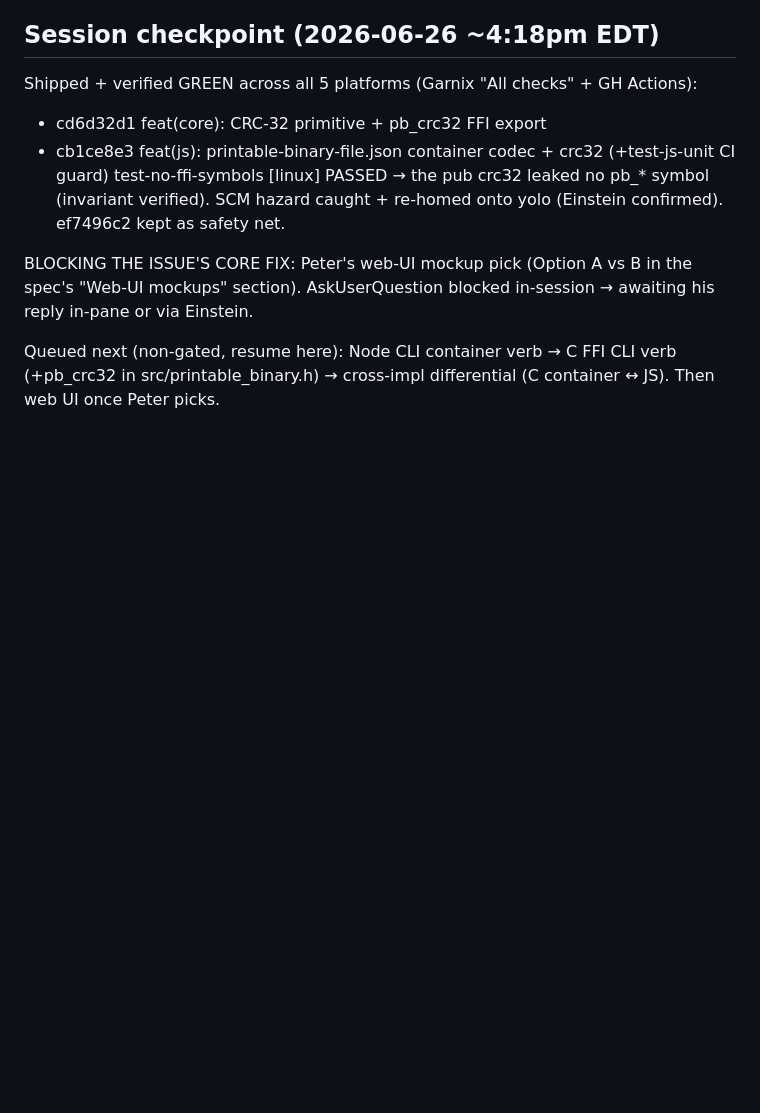
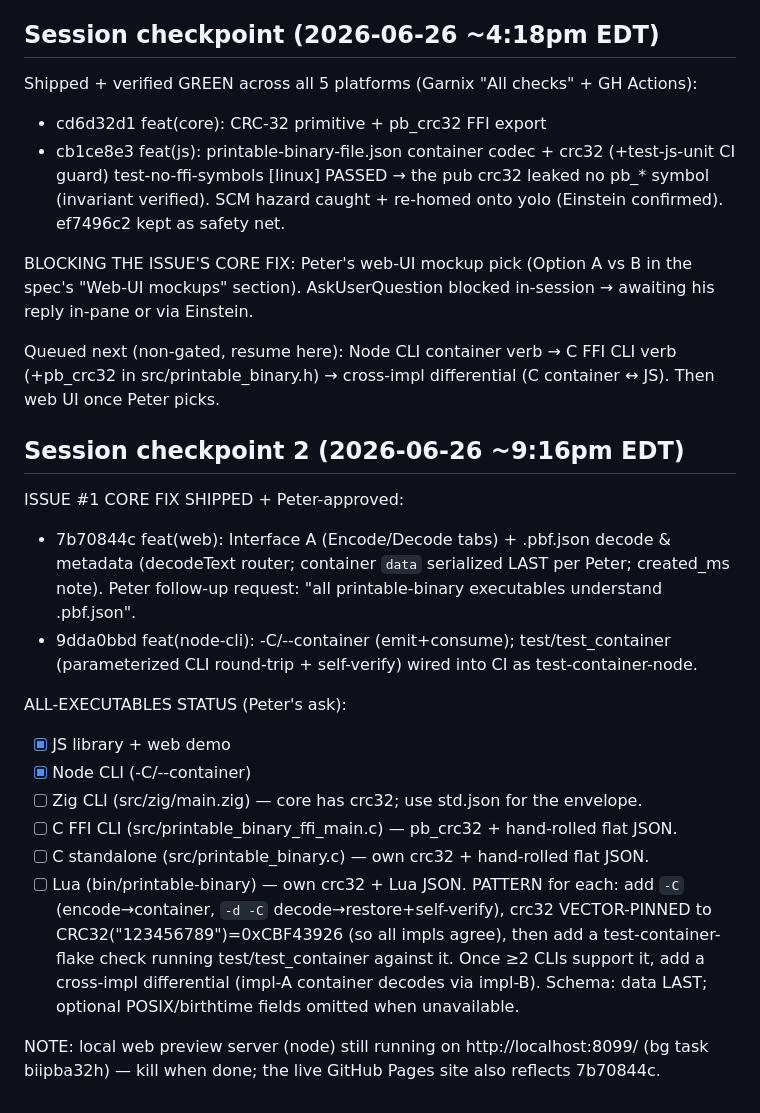
Before and after one commit to pmarreck/printable-binary, a Markdown page: PLAN.md, the part around the change. GitHub-like rendering; blank space fills up the shorter version.

Commit message:
docs(plan): checkpoint — web UI + Node CLI container shipped; Zig/C/Lua queued

```diff
--- a/PLAN.md
+++ b/PLAN.md
@@ -78,3 +78,27 @@ reply in-pane or via Einstein.
 Queued next (non-gated, resume here): Node CLI container verb → C FFI CLI verb
 (+pb_crc32 in src/printable_binary.h) → cross-impl differential (C container ↔ JS).
 Then web UI once Peter picks.
+
+## Session checkpoint 2 (2026-06-26 ~9:16pm EDT)
+ISSUE #1 CORE FIX SHIPPED + Peter-approved:
+- 7b70844c  feat(web): Interface A (Encode/Decode tabs) + .pbf.json decode & metadata
+  (decodeText router; container `data` serialized LAST per Peter; created_ms note).
+Peter follow-up request: "all printable-binary executables understand .pbf.json".
+- 9dda0bbd  feat(node-cli): -C/--container (emit+consume); test/test_container
+  (parameterized CLI round-trip + self-verify) wired into CI as test-container-node.
+
+ALL-EXECUTABLES STATUS (Peter's ask):
+- [x] JS library + web demo
+- [x] Node CLI (-C/--container)
+- [ ] Zig CLI (src/zig/main.zig) — core has crc32; use std.json for the envelope.
+- [ ] C FFI CLI (src/printable_binary_ffi_main.c) — pb_crc32 + hand-rolled flat JSON.
+- [ ] C standalone (src/printable_binary.c) — own crc32 + hand-rolled flat JSON.
+- [ ] Lua (bin/printable-binary) — own crc32 + Lua JSON.
+PATTERN for each: add `-C` (encode→container, `-d -C` decode→restore+self-verify),
+crc32 VECTOR-PINNED to CRC32("123456789")=0xCBF43926 (so all impls agree), then add
+a test-container-<impl> flake check running test/test_container against it. Once ≥2
+CLIs support it, add a cross-impl differential (impl-A container decodes via impl-B).
+Schema: data LAST; optional POSIX/birthtime fields omitted when unavailable.
+
+NOTE: local web preview server (node) still running on http://localhost:8099/ (bg
+task biipba32h) — kill when done; the live GitHub Pages site also reflects 7b70844c.
```
